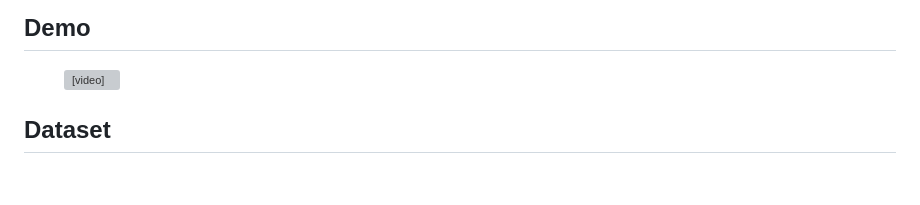
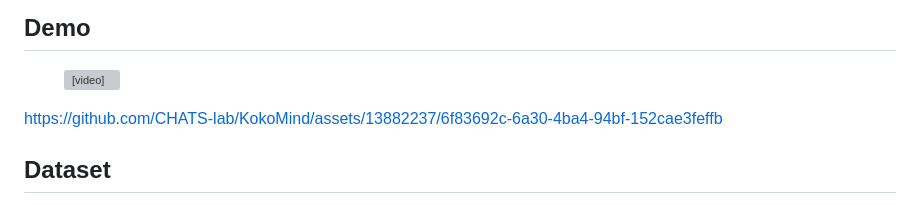
Before and after one commit to CHATS-lab/KokoMind, a Markdown page: README.md, the part around the change. GitHub-like rendering; blank space fills up the shorter version; grey boxes are pictures that could not be loaded.

```diff
--- a/README.md
+++ b/README.md
@@ -28,6 +28,7 @@ This is the repo for **KokoMind**, a dataset with multi-party social interaction
 </figure>
 <!-- [![Alt Text](website/img/thumbnail.png)](./website/video/demo1.mp4) -->
 
+https://github.com/CHATS-lab/KokoMind/assets/13882237/6f83692c-6a30-4ba4-94bf-152cae3feffb
 
 ## Dataset
 
```
